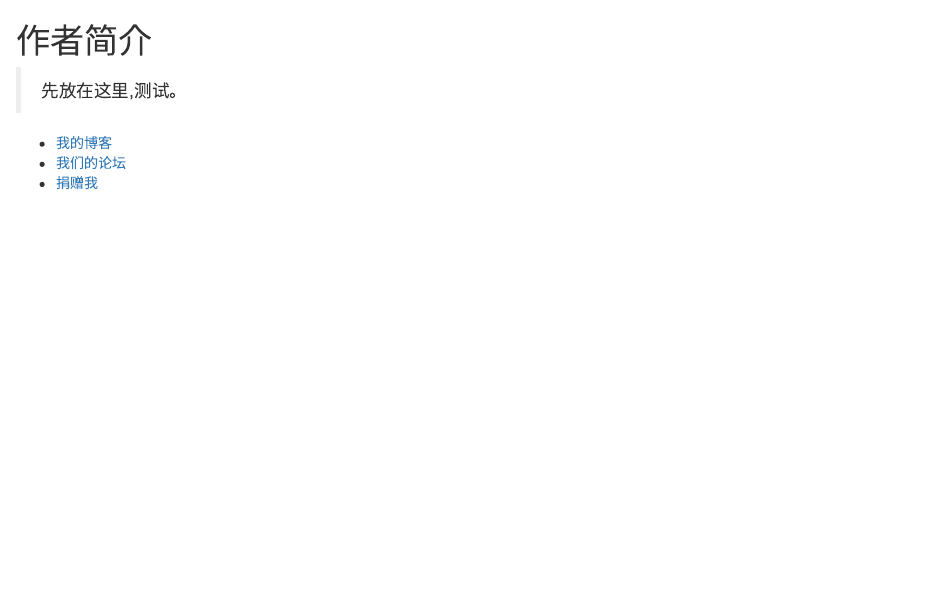
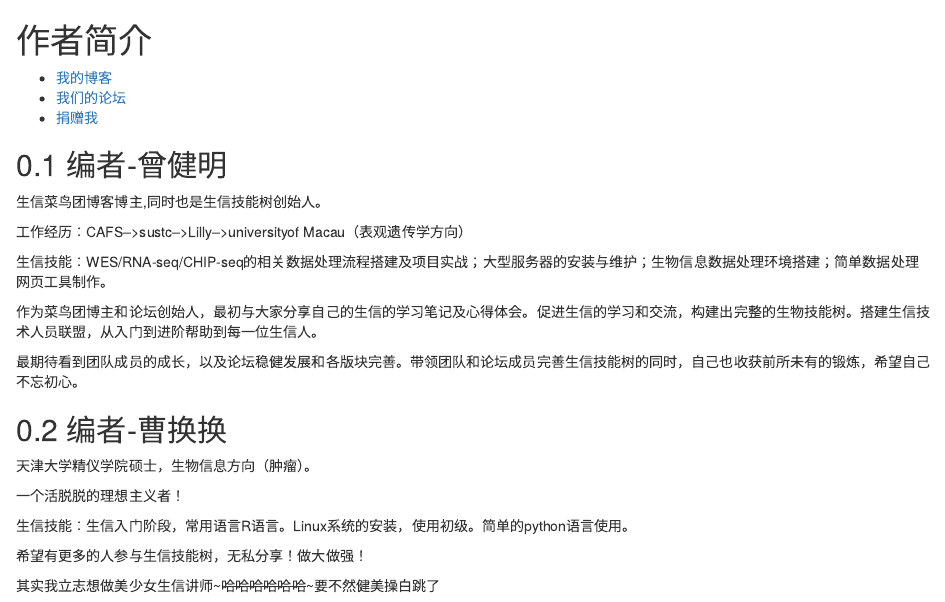
Before and after one commit to best-practices-in-bioinformatics/basic, an R Markdown document (00-author.Rmd): the page in a window 1100 px wide, from its top. Rendered offline with R 4.5, knitr and Pandoc, with nearby package versions; drawn as R Markdown's standard HTML page in place of the format the file asks for.

Commit message:
update the author again

```diff
--- a/00-author.Rmd
+++ b/00-author.Rmd
@@ -1,7 +1,29 @@
 # 作者简介 {#author .unnumbered}
-
-> 先放在这里,测试。
 
 * [我的博客](http://www.bio-info-trainee.com/)
 * [我们的论坛](http://www.biotrainee.com/forum.php)
 * [捐赠我](http://www.bio-info-trainee.com/donate)
+
+## 编者-曾健明
+
+生信菜鸟团博客博主,同时也是生信技能树创始人。
+
+工作经历：CAFS-->sustc-->Lilly-->universityof Macau（表观遗传学方向）
+
+生信技能：WES/RNA-seq/CHIP-seq的相关数据处理流程搭建及项目实战；大型服务器的安装与维护；生物信息数据处理环境搭建；简单数据处理网页工具制作。
+
+作为菜鸟团博主和论坛创始人，最初与大家分享自己的生信的学习笔记及心得体会。促进生信的学习和交流，构建出完整的生物技能树。搭建生信技术人员联盟，从入门到进阶帮助到每一位生信人。
+
+最期待看到团队成员的成长，以及论坛稳健发展和各版块完善。带领团队和论坛成员完善生信技能树的同时，自己也收获前所未有的锻炼，希望自己不忘初心。
+
+## 编者-曹换换
+
+天津大学精仪学院硕士，生物信息方向（肿瘤）。
+
+一个活脱脱的理想主义者！
+
+生信技能：生信入门阶段，常用语言R语言。Linux系统的安装，使用初级。简单的python语言使用。
+
+希望有更多的人参与生信技能树，无私分享！做大做强！
+
+其实我立志想做美少女生信讲师~~~哈哈哈哈哈哈~~~要不然健美操白跳了
```
